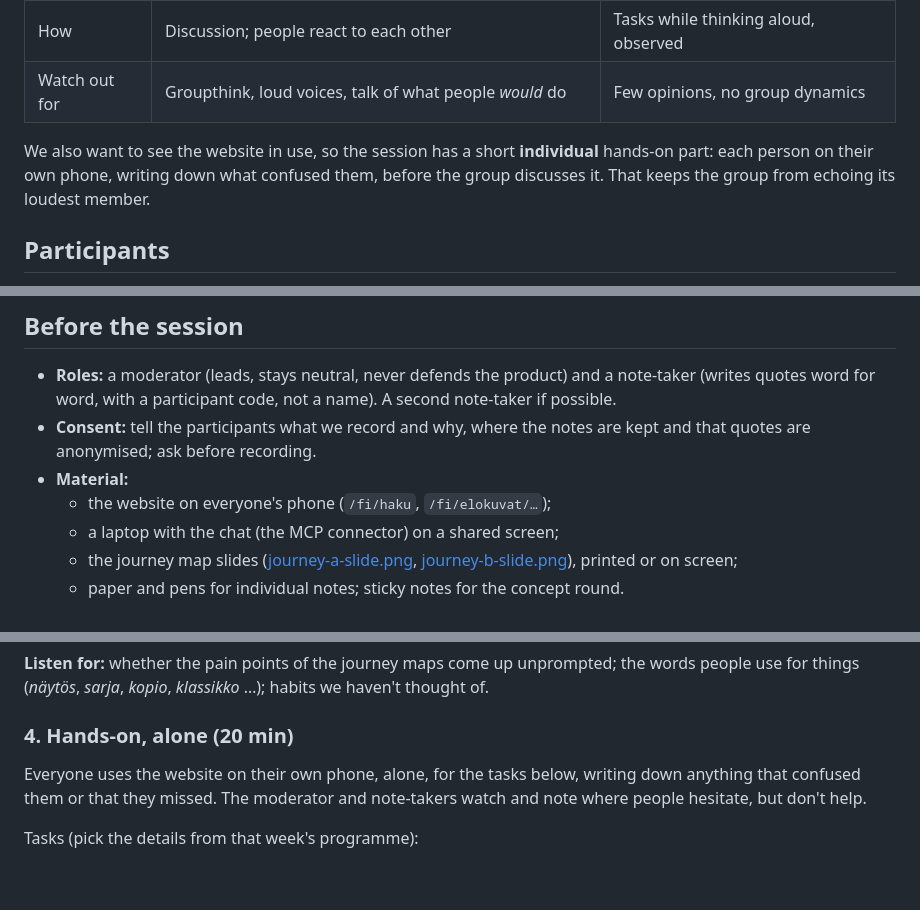
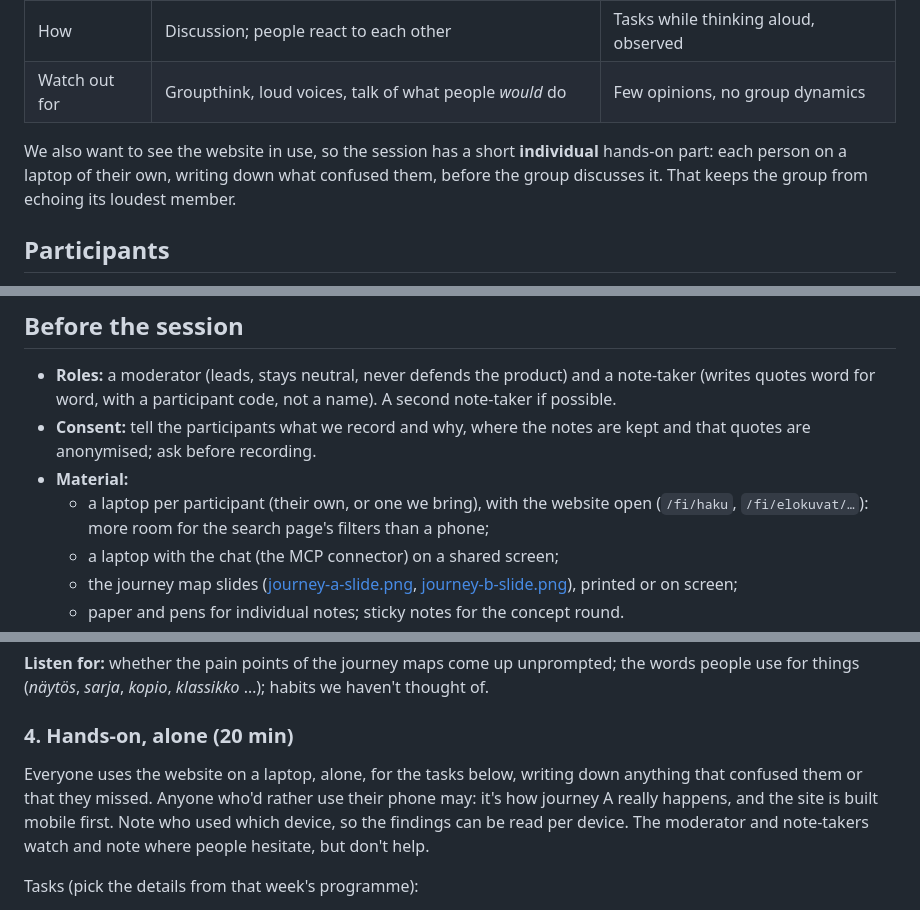
Before and after one commit to pekkis/pekkis-goes-to-movies-2026, a Markdown page: docs/design/focus-group.md, 3 parts joined by grey strips. GitHub-like rendering; blank space fills up the shorter version.

Commit message:
Focus group: laptops for the hands-on part, phones allowed and noted
Co-Authored-By: Claude Opus 5.5 <noreply@anthropic.com>

```diff
--- a/docs/design/focus-group.md
+++ b/docs/design/focus-group.md
@@ -19,7 +19,7 @@ So the focus group is made of hobbyists. Their needs are the sharpest, and their
 | How           | Discussion; people react to each other                         | Tasks while thinking aloud, observed   |
 | Watch out for | Groupthink, loud voices, talk of what people _would_ do        | Few opinions, no group dynamics        |
 
-We also want to see the website in use, so the session has a short **individual** hands-on part: each person on their own phone, writing down what confused them, before the group discusses it. That keeps the group from echoing its loudest member.
+We also want to see the website in use, so the session has a short **individual** hands-on part: each person on a laptop of their own, writing down what confused them, before the group discusses it. That keeps the group from echoing its loudest member.
 
 ## Participants
 
@@ -33,7 +33,7 @@ We also want to see the website in use, so the session has a short **individual*
 - **Roles:** a moderator (leads, stays neutral, never defends the product) and a note-taker (writes quotes word for word, with a participant code, not a name). A second note-taker if possible.
 - **Consent:** tell the participants what we record and why, where the notes are kept and that quotes are anonymised; ask before recording.
 - **Material:**
-  - the website on everyone's phone (`/fi/haku`, `/fi/elokuvat/…`);
+  - a laptop per participant (their own, or one we bring), with the website open (`/fi/haku`, `/fi/elokuvat/…`): more room for the search page's filters than a phone;
   - a laptop with the chat (the MCP connector) on a shared screen;
   - the journey map slides ([journey-a-slide.png](journey-a-slide.png), [journey-b-slide.png](journey-b-slide.png)), printed or on screen;
   - paper and pens for individual notes; sticky notes for the concept round.
@@ -73,7 +73,7 @@ Then show the journey maps (A and B):
 
 ### 4. Hands-on, alone (20 min)
 
-Everyone uses the website on their own phone, alone, for the tasks below, writing down anything that confused them or that they missed. The moderator and note-takers watch and note where people hesitate, but don't help.
+Everyone uses the website on a laptop, alone, for the tasks below, writing down anything that confused them or that they missed. Anyone who'd rather use their phone may: it's how journey A really happens, and the site is built mobile first. Note who used which device, so the findings can be read per device. The moderator and note-takers watch and note where people hesitate, but don't help.
 
 Tasks (pick the details from that week's programme):
 
```
